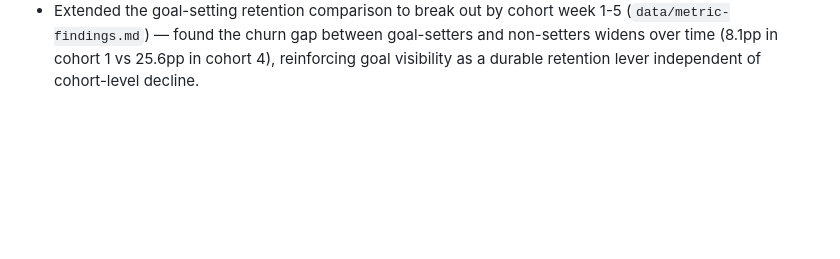
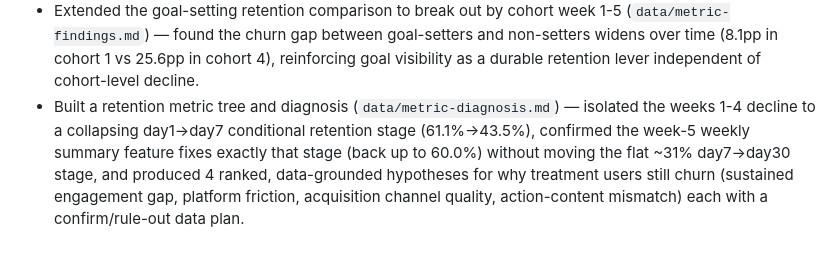
Before and after one commit to fillondon-sudo/product-school-claude-code, a Markdown page: change_log.md, the part around the change. Rendered like a GitHub page; blank space fills up the shorter version.

```diff
--- a/change_log.md
+++ b/change_log.md
@@ -24,3 +24,4 @@
 - Produced a QA artifact for the notification ranking feature ahead of QA handoff (`docs/qa-checklist.md`) — edge case list grouped by empty states/edge data/multi-account/permissions, a 10-item PM sign-off checklist, and a PR comment template tied to Sprint 1 scope and unresolved tiebreak/repeat-nudge rules from `docs/spec-readiness.md`.
 - Ran SQL analysis against the actual Nudge dataset (`P5L1_Nudge_Dataset.xlsx`) and saved findings to `data/metric-findings.md` — confirmed 30-day retention decline by cohort, quantified the week-1 goal-setting retention lift (36.4% vs 21.8%), found a +14pp day-30 retention lift for the weekly summary vs. control in cohort week 5, and found summary open rates climbing (28%→56%) rather than decaying across 4 sends — overall a positive signal for scaling, with a caveat on sample size (n=50/arm, single cohort).
 - Extended the goal-setting retention comparison to break out by cohort week 1-5 (`data/metric-findings.md`) — found the churn gap between goal-setters and non-setters widens over time (8.1pp in cohort 1 vs 25.6pp in cohort 4), reinforcing goal visibility as a durable retention lever independent of cohort-level decline.
+- Built a retention metric tree and diagnosis (`data/metric-diagnosis.md`) — isolated the weeks 1-4 decline to a collapsing day1→day7 conditional retention stage (61.1%→43.5%), confirmed the week-5 weekly summary feature fixes exactly that stage (back up to 60.0%) without moving the flat ~31% day7→day30 stage, and produced 4 ranked, data-grounded hypotheses for why treatment users still churn (sustained engagement gap, platform friction, acquisition channel quality, action-content mismatch) each with a confirm/rule-out data plan.
```
Also changed, not shown: data/metric-diagnosis.md (added, +80 -0 lines).
